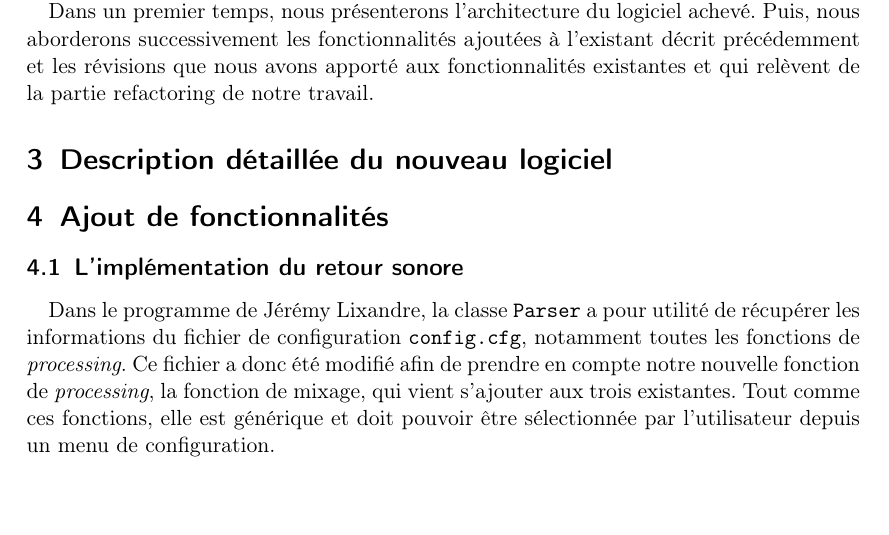
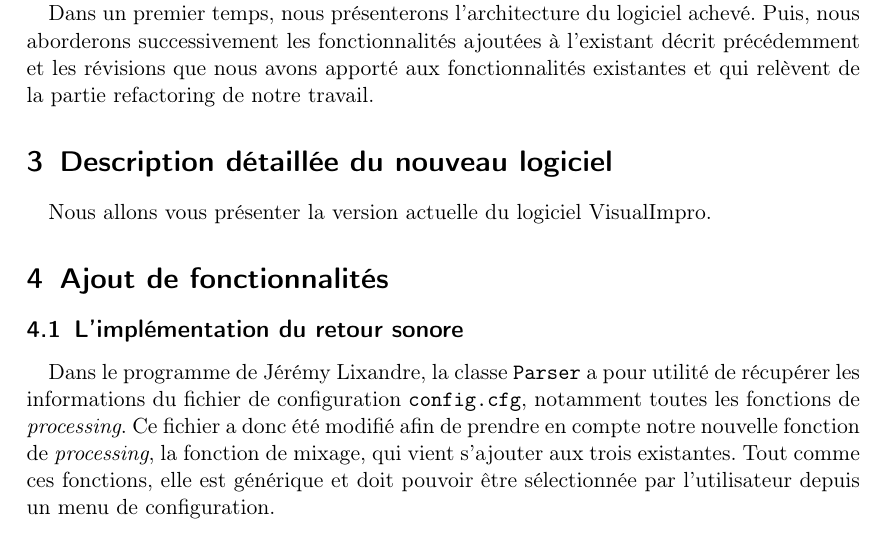
Before and after one commit to scrime-u-bordeaux/S8-PDP, a LaTeX document (doc/memoire/memoire.tex, which reads doc/memoire/Descrip.tex): part of page 11 of 21, cut so that both start at the same text. Compiled offline with pdfLaTeX.

Commit message:
intro partie descrip memoire

```diff
--- a/doc/memoire/Descrip.tex
+++ b/doc/memoire/Descrip.tex
@@ -1 +1,3 @@
 \section{Description détaillée du nouveau logiciel}
+\paragraph{}
+Nous allons vous présenter la version actuelle du logiciel VisualImpro.
```
Also changed, not shown: doc/memoire/Intro.tex (+7 -1 lines).
